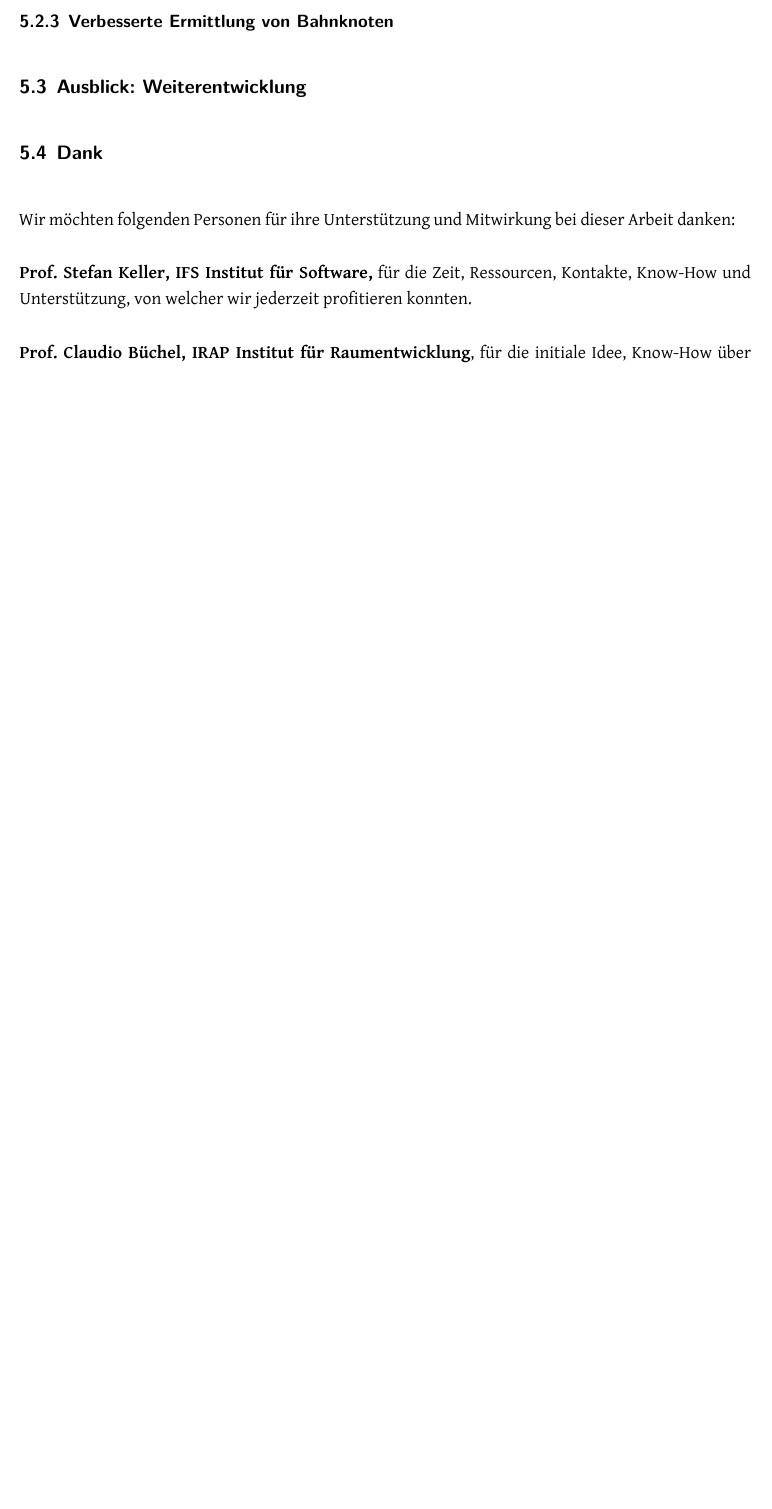
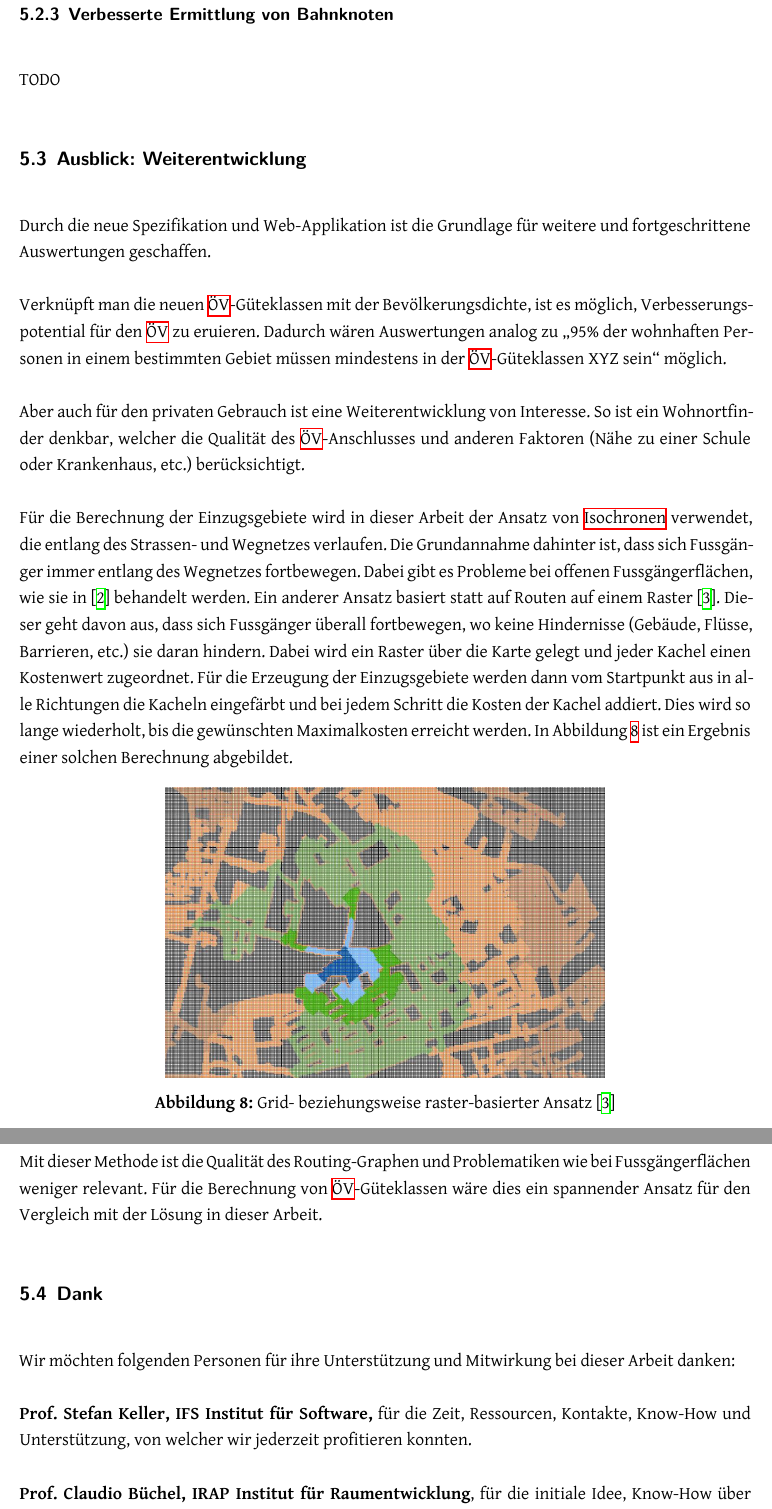
Before and after one commit to ResidenceConan/thesis, a LaTeX thesis (index.tex, which reads technicalreport/results.tex): part of page 35 of 84 before the commit and two parts of pages 35 and 36 of 85 after it, the two joined at a grey line, cut so that both start at the same text, the shorter picture padded with empty space. Compiled offline with XeLaTeX.

Commit message:
add outlook in results chapter

```diff
--- a/technicalreport/results.tex
+++ b/technicalreport/results.tex
@@ -57,14 +59,37 @@ Dies ergibt einen realistischeren Eindruck über die effektiven Gebiete, die von
 \subsubsection{Verbesserte Ermittlung von Bahnknoten}
+
+TODO
 
 \subsection{Ausblick: Weiterentwicklung}
 \label{Resultate:Ausblick: Weiterentwicklung}
 
-%Durch die neue Spezifikation und Web-Applikation ist die Grundlage für weitere und fortgeschrittene Auswertungen geschaffen.
-%Verknüpft man die neuen \acs{ÖV}-Güteklassen mit der Bevölkerungsdichte, ist es möglich automatisch Verbesserungspotential für den \acs{ÖV} zu eruieren.
-%Dadurch wären Auswertungen analog zu \emph{"`95\% der wohnhaften Personen in einem bestimmten Gebiet müssen mindestens in der \acs{ÖV}-Güteklassen XYZ sein"'} möglich.
+Durch die neue Spezifikation und Web-Applikation ist die Grundlage für weitere und fortgeschrittene Auswertungen geschaffen.
 
-%Aber auch für den privaten Gebrauch ist eine Weiterentwicklung von Interesse.
-%So ist ein Wohnortfinder, welcher die Qualität des \acs{ÖV}-Anschluss und anderen Faktoren (Nähe zu einer Schule oder Krankenhaus, etc.) berücksichtigt, eine Option, welche in Betracht gezogen werden kann.
+Verknüpft man die neuen \acs{ÖV}-Güteklassen mit der Bevölkerungsdichte, ist es möglich, Verbesserungspotential für den \acs{ÖV} zu eruieren.
+Dadurch wären Auswertungen analog zu "`95\% der wohnhaften Personen in einem bestimmten Gebiet müssen mindestens in der \acs{ÖV}-Güteklassen XYZ sein"' möglich.
+
+Aber auch für den privaten Gebrauch ist eine Weiterentwicklung von Interesse.
+So ist ein Wohnortfinder denkbar, welcher die Qualität des \acs{ÖV}-Anschlusses und anderen Faktoren (Nähe zu einer Schule oder Krankenhaus, etc.) berücksichtigt.
+
+Für die Berechnung der Einzugsgebiete wird in dieser Arbeit der Ansatz von \glspl{Isochrone} verwendet, die entlang des Strassen- und Wegnetzes verlaufen.
+Die Grundannahme dahinter ist, dass sich Fussgänger immer entlang des Wegnetzes fortbewegen.
+Dabei gibt es Probleme bei offenen Fussgängerflächen, wie sie in~\cite{plaza_route} behandelt werden.
+Ein anderer Ansatz basiert statt auf Routen auf einem Raster~\cite{pedestrian_accessibility_planning}. Dieser geht davon aus, dass sich Fussgänger überall fortbewegen, wo keine Hindernisse (Gebäude, Flüsse, Barrieren, etc.) sie daran hindern.
+Dabei wird ein Raster über die Karte gelegt und jeder Kachel einen Kostenwert zugeordnet.
+Für die Erzeugung der Einzugsgebiete werden dann vom Startpunkt aus in alle Richtungen die Kacheln eingefärbt und bei jedem Schritt die Kosten der Kachel addiert.
+Dies wird so lange wiederholt, bis die gewünschten Maximalkosten erreicht werden.
+In Abbildung \ref{fig:grid_based_approach} ist ein Ergebnis einer solchen Berechnung abgebildet.
+
+\begin{figure}[ht]
+    \centering
+    \includegraphics[width=0.6\linewidth]{start/img/grid_based_approach.png}
+    \caption[Grid- beziehungsweise raster-basierter Ansatz]{Grid- beziehungsweise raster-basierter Ansatz~\cite{pedestrian_accessibility_planning}}
+    \label{fig:grid_based_approach}
+\end{figure}
+
+Mit dieser Methode ist die Qualität des Routing-Graphen und Problematiken wie bei Fussgängerflächen weniger relevant.
+Für die Berechnung von \acs{ÖV}-Güteklassen wäre dies ein spannender Ansatz für den Vergleich mit der Lösung in dieser Arbeit.
+
 
 
 \subsection{Dank}
```
Also changed, not shown: start/managementsummary.tex (+2 -2 lines), technicalreport/results.tex (2 more changed lines).
